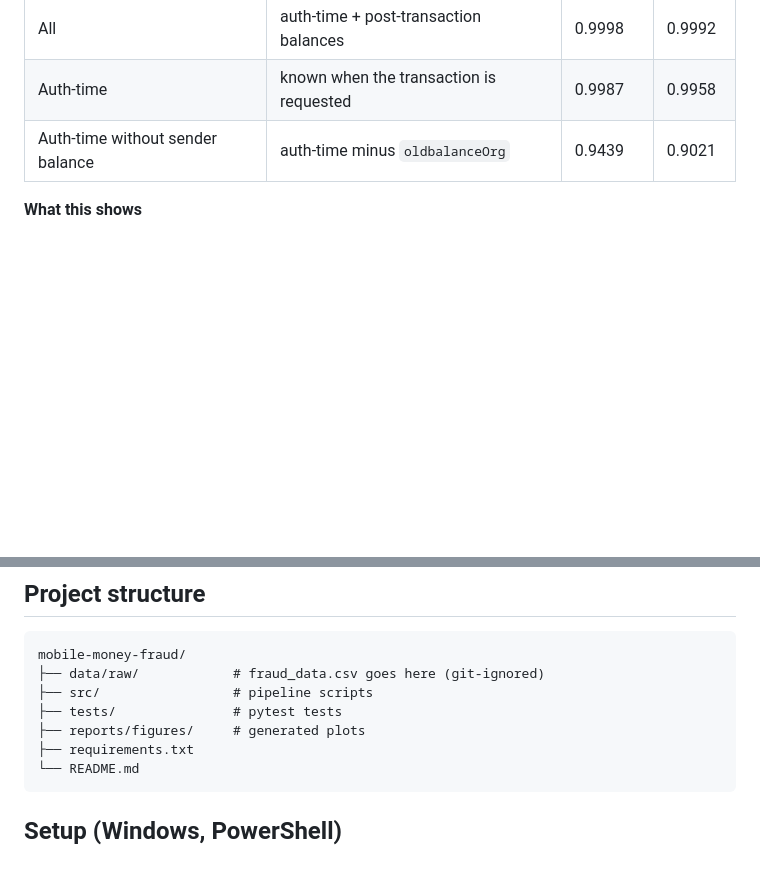
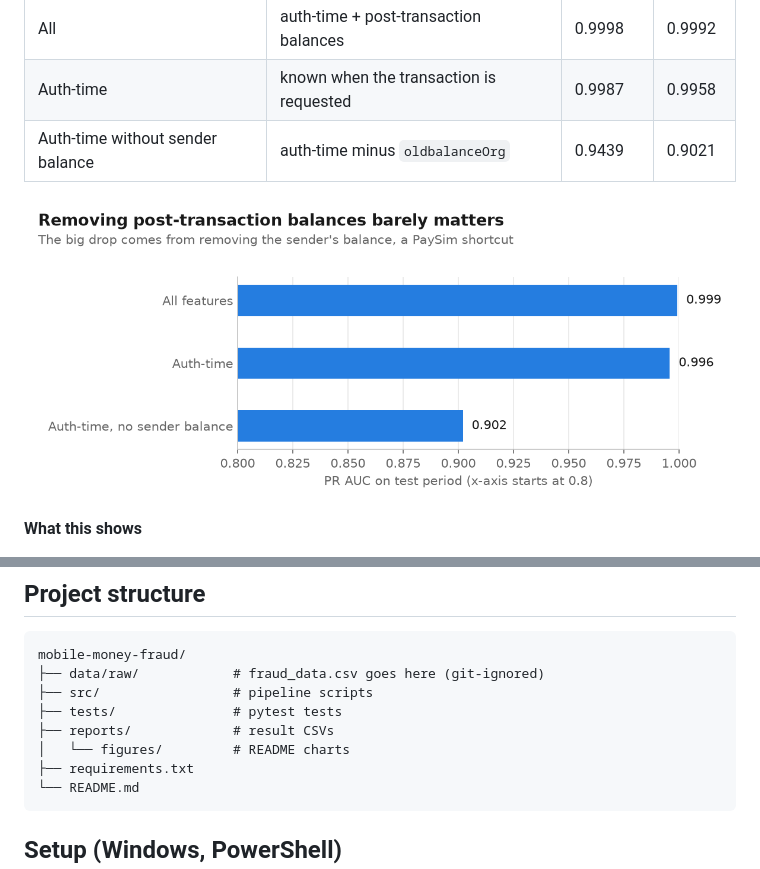
Before and after one commit to Boyeeeeeee/mobile-money-fraud, a Markdown page: README.md, 2 parts joined by grey strips. Drawn GitHub-style; pictures changed too: reports/figures/leakage_audit.png (added); blank space fills up the shorter version.

````diff
--- a/README.md
+++ b/README.md
@@ -65,6 +65,8 @@ The same LightGBM model (300 trees, fixed seed) was trained on three feature set
 | Auth-time | known when the transaction is requested | 0.9987 | 0.9958 |
 | Auth-time without sender balance | auth-time minus `oldbalanceOrg` | 0.9439 | 0.9021 |
 
+![PR AUC by feature set](reports/figures/leakage_audit.png)
+
 **What this shows**
 - **Leakage in time is small.** Removing the post-transaction balances (`newbalanceOrig`, `newbalanceDest`) barely changes the score (PR AUC 0.9992 → 0.9958).
 - **The near-perfect score comes from a simulator shortcut, not leakage.** In PaySim, fraud almost always empties the sender's account and normal transactions never do. The sender's starting balance (`oldbalanceOrg`) is known at authorisation time, so it is fair to use, but this clean split is unlikely in real fraud.
@@ -121,7 +145,8 @@ mobile-money-fraud/
 ├── data/raw/            # fraud_data.csv goes here (git-ignored)
 ├── src/                 # pipeline scripts
 ├── tests/               # pytest tests
-├── reports/figures/     # generated plots
+├── reports/             # result CSVs
+│   └── figures/         # README charts
 ├── requirements.txt
 └── README.md
 ```
````
Also changed, not shown: other parts of README.md (+22 -0 lines), reports/figures/capacity.png (added), 5 other files.
